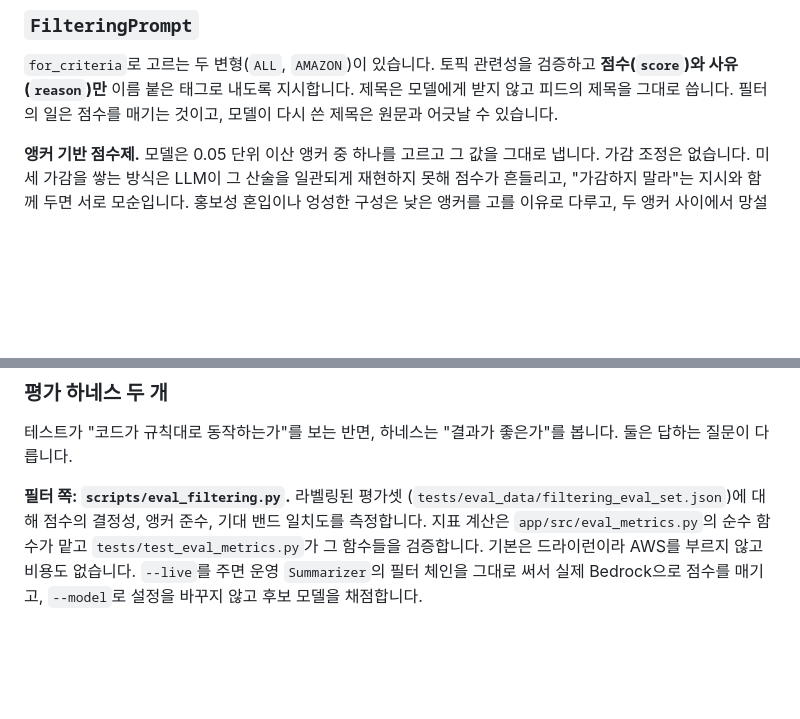
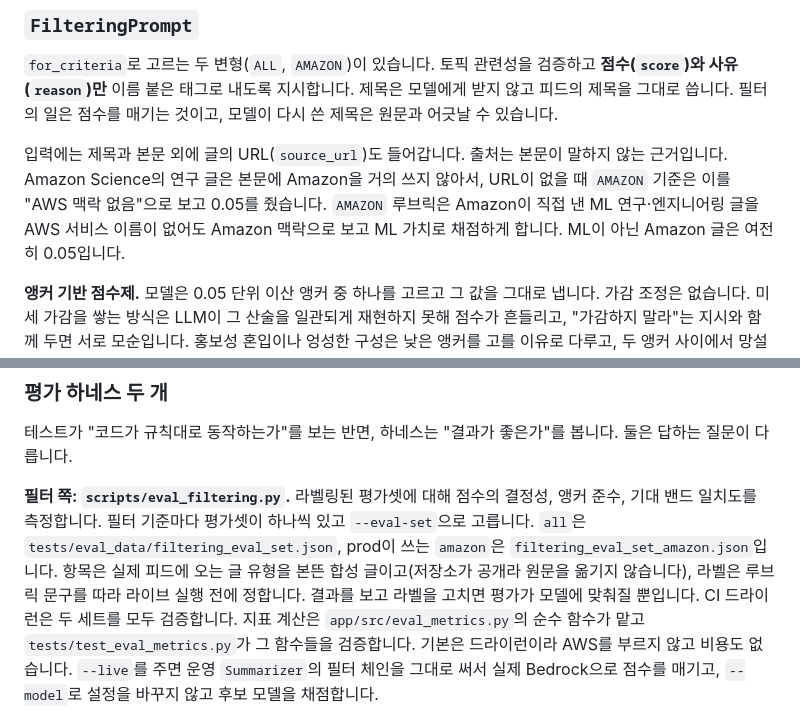
Before and after one commit to bits-bytes-nn/tech-digest, a Markdown page: docs/design.md, 2 parts joined by grey strips. Drawn GitHub-style; blank space fills up the shorter version.

Commit message:
docs: document the source URL input and the per-criteria eval sets

```diff
--- a/docs/design.md
+++ b/docs/design.md
@@ -815,6 +815,12 @@ system/human 템플릿과 선언된 입력·출력 변수를 담는 frozen 데
 받지 않고 피드의 제목을 그대로 씁니다. 필터의 일은 점수를 매기는 것이고, 모델이 다시 쓴
 제목은 원문과 어긋날 수 있습니다.
 
+입력에는 제목과 본문 외에 글의 URL(`source_url`)도 들어갑니다. 출처는 본문이 말하지 않는
+근거입니다. Amazon Science의 연구 글은 본문에 Amazon을 거의 쓰지 않아서, URL이 없을 때
+`AMAZON` 기준은 이를 "AWS 맥락 없음"으로 보고 0.05를 줬습니다. `AMAZON` 루브릭은 Amazon이
+직접 낸 ML 연구·엔지니어링 글을 AWS 서비스 이름이 없어도 Amazon 맥락으로 보고 ML 가치로
+채점하게 합니다. ML이 아닌 Amazon 글은 여전히 0.05입니다.
+
 **앵커 기반 점수제.** 모델은 0.05 단위 이산 앵커 중 하나를 고르고 그 값을 그대로 냅니다.
 가감 조정은 없습니다. 미세 가감을 쌓는 방식은 LLM이 그 산술을 일관되게 재현하지 못해 점수가
 흔들리고, "가감하지 말라"는 지시와 함께 두면 서로 모순입니다. 홍보성 혼입이나 엉성한 구성은
@@ -1779,9 +1785,12 @@ Claude 5 세대 요청 계약은 특히 강하게 고정해 두었습니다. 새
 테스트가 "코드가 규칙대로 동작하는가"를 보는 반면, 하네스는 "결과가 좋은가"를 봅니다.
 둘은 답하는 질문이 다릅니다.
 
-**필터 쪽: `scripts/eval_filtering.py`.** 라벨링된 평가셋
-(`tests/eval_data/filtering_eval_set.json`)에 대해 점수의 결정성, 앵커 준수,
-기대 밴드 일치도를 측정합니다. 지표 계산은 `app/src/eval_metrics.py`의 순수 함수가
+**필터 쪽: `scripts/eval_filtering.py`.** 라벨링된 평가셋에 대해 점수의 결정성, 앵커 준수,
+기대 밴드 일치도를 측정합니다. 필터 기준마다 평가셋이 하나씩 있고 `--eval-set`으로 고릅니다.
+`all`은 `tests/eval_data/filtering_eval_set.json`, prod이 쓰는 `amazon`은
+`filtering_eval_set_amazon.json`입니다. 항목은 실제 피드에 오는 글 유형을 본뜬 합성 글이고(저장소가
+공개라 원문을 옮기지 않습니다), 라벨은 루브릭 문구를 따라 라이브 실행 전에 정합니다. 결과를 보고
+라벨을 고치면 평가가 모델에 맞춰질 뿐입니다. CI 드라이런은 두 세트를 모두 검증합니다. 지표 계산은 `app/src/eval_metrics.py`의 순수 함수가
 맡고 `tests/test_eval_metrics.py`가 그 함수들을 검증합니다. 기본은 드라이런이라 AWS를
 부르지 않고 비용도 없습니다. `--live`를 주면 운영 `Summarizer`의 필터 체인을 그대로 써서
 실제 Bedrock으로 점수를 매기고, `--model`로 설정을 바꾸지 않고 후보 모델을 채점합니다.
```
Also changed, not shown: docs/CHANGELOG.md (+9 -0 lines).
